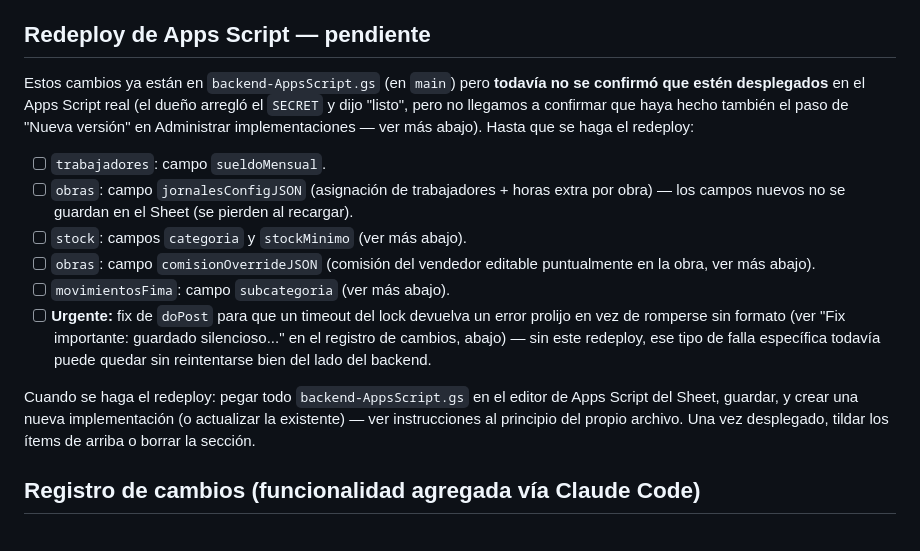
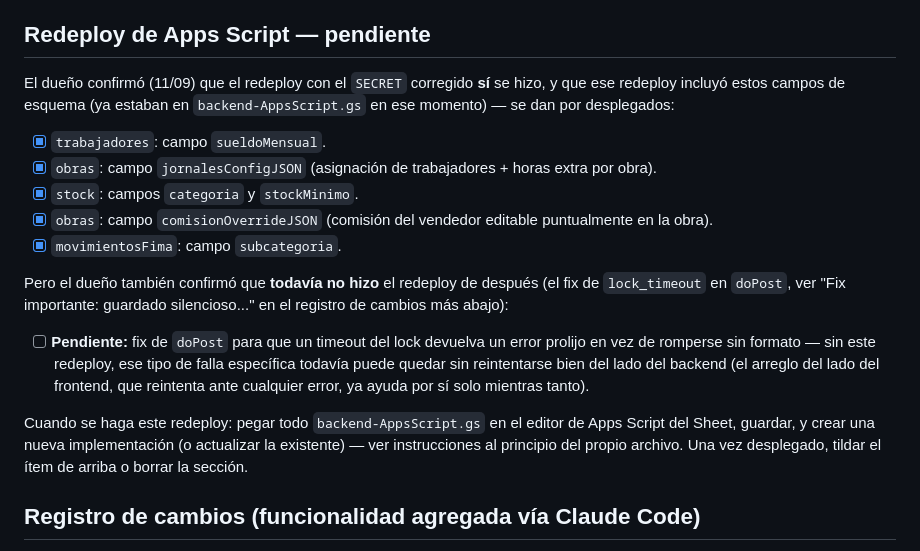
Before and after one commit to emprenderenorden/aislaciones-quilmes, a Markdown page: CLAUDE.md, the part around the change. Drawn GitHub-style.

Commit message:
Actualiza checklist de redeploy: confirmado el de esquema, pendiente el de lock_timeout
El dueño confirmó que el redeploy con el SECRET corregido sí se hizo
(y con él, los campos de esquema pendientes), pero que el redeploy más
reciente (fix de lock_timeout en doPost) todavía no.

Co-Authored-By: Claude Sonnet 5 <noreply@anthropic.com>
Claude-Session: https://claude.ai/code/session_01ToGVfs42Ygzf64gtG9ngJU

```diff
--- a/CLAUDE.md
+++ b/CLAUDE.md
@@ -29,30 +29,32 @@ los datos reales.
 
 ## Redeploy de Apps Script — pendiente
 
-Estos cambios ya están en `backend-AppsScript.gs` (en `main`) pero **todavía
-no se confirmó que estén desplegados** en el Apps Script real (el dueño
-arregló el `SECRET` y dijo "listo", pero no llegamos a confirmar que haya
-hecho también el paso de "Nueva versión" en Administrar implementaciones —
-ver más abajo). Hasta que se haga el redeploy:
+El dueño confirmó (11/09) que el redeploy con el `SECRET` corregido **sí**
+se hizo, y que ese redeploy incluyó estos campos de esquema (ya estaban en
+`backend-AppsScript.gs` en ese momento) — se dan por desplegados:
 
-- [ ] `trabajadores`: campo `sueldoMensual`.
-- [ ] `obras`: campo `jornalesConfigJSON` (asignación de trabajadores +
-      horas extra por obra) — los campos nuevos no se guardan en el Sheet
-      (se pierden al recargar).
-- [ ] `stock`: campos `categoria` y `stockMinimo` (ver más abajo).
-- [ ] `obras`: campo `comisionOverrideJSON` (comisión del vendedor editable
-      puntualmente en la obra, ver más abajo).
-- [ ] `movimientosFima`: campo `subcategoria` (ver más abajo).
-- [ ] **Urgente:** fix de `doPost` para que un timeout del lock devuelva un
-      error prolijo en vez de romperse sin formato (ver "Fix importante:
-      guardado silencioso..." en el registro de cambios, abajo) — sin este
-      redeploy, ese tipo de falla específica todavía puede quedar sin
-      reintentarse bien del lado del backend.
+- [x] `trabajadores`: campo `sueldoMensual`.
+- [x] `obras`: campo `jornalesConfigJSON` (asignación de trabajadores +
+      horas extra por obra).
+- [x] `stock`: campos `categoria` y `stockMinimo`.
+- [x] `obras`: campo `comisionOverrideJSON` (comisión del vendedor editable
+      puntualmente en la obra).
+- [x] `movimientosFima`: campo `subcategoria`.
 
-Cuando se haga el redeploy: pegar todo `backend-AppsScript.gs` en el editor
-de Apps Script del Sheet, guardar, y crear una nueva implementación (o
-actualizar la existente) — ver instrucciones al principio del propio archivo.
-Una vez desplegado, tildar los ítems de arriba o borrar la sección.
+Pero el dueño también confirmó que **todavía no hizo** el redeploy de
+después (el fix de `lock_timeout` en `doPost`, ver "Fix importante:
+guardado silencioso..." en el registro de cambios más abajo):
+
+- [ ] **Pendiente:** fix de `doPost` para que un timeout del lock devuelva
+      un error prolijo en vez de romperse sin formato — sin este redeploy,
+      ese tipo de falla específica todavía puede quedar sin reintentarse
+      bien del lado del backend (el arreglo del lado del frontend, que
+      reintenta ante cualquier error, ya ayuda por sí solo mientras tanto).
+
+Cuando se haga este redeploy: pegar todo `backend-AppsScript.gs` en el
+editor de Apps Script del Sheet, guardar, y crear una nueva implementación
+(o actualizar la existente) — ver instrucciones al principio del propio
+archivo. Una vez desplegado, tildar el ítem de arriba o borrar la sección.
 
 ## Registro de cambios (funcionalidad agregada vía Claude Code)
 
```
